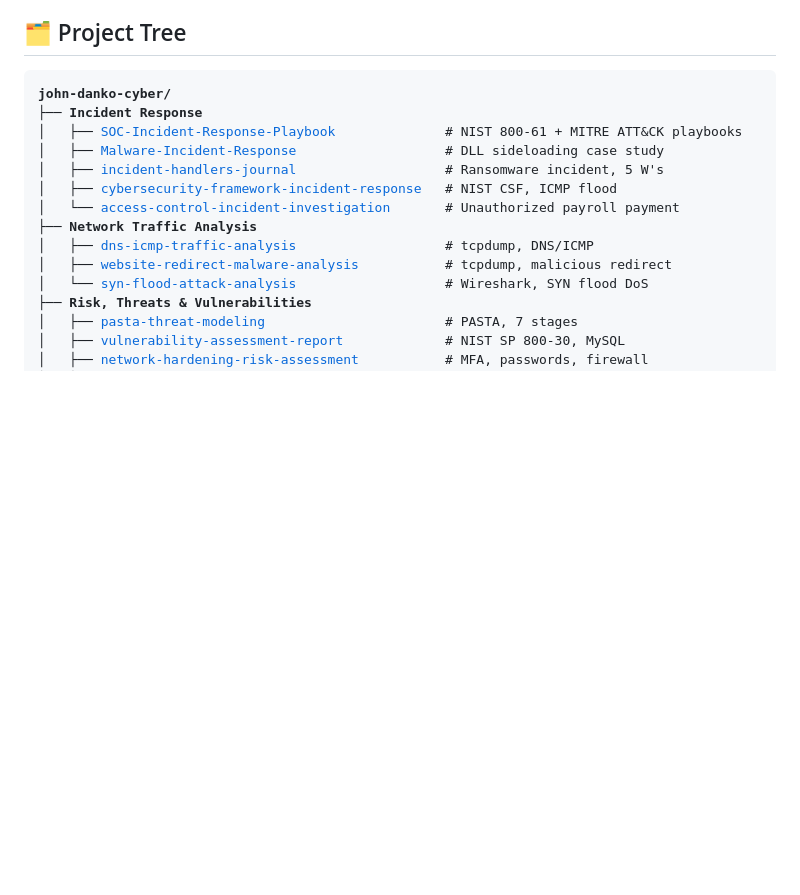
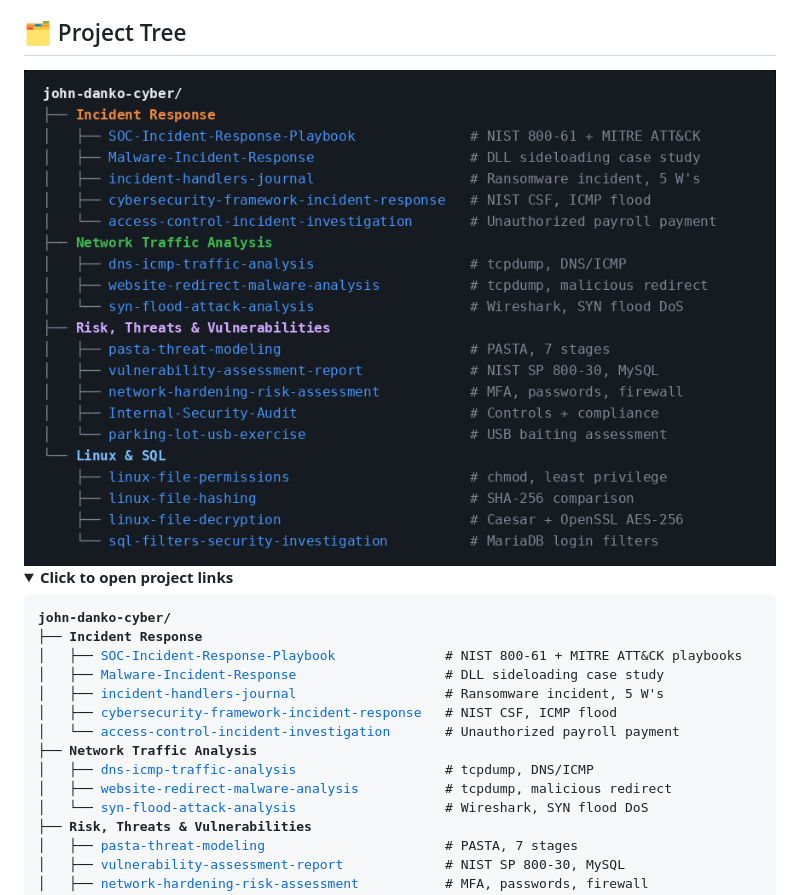
Before and after one commit to john-danko-cyber/john-danko-cyber, a Markdown page: README.md, the part around one of its changes. Drawn GitHub-style; pictures changed too: images/project-tree.png (added); folded sections open; blank space fills up the shorter version.

Commit message:
Show a color-coded project tree on the profile README. (#2)
Add the tree image and keep the project links in a collapsible section.

Co-authored-by: Cursor Agent <cursoragent@cursor.com>

```diff
--- a/README.md
+++ b/README.md
@@ -12,6 +12,11 @@ Cybersecurity graduate based in Greater Philadelphia pursuing an SOC Analyst rol
 **Languages:** Python, Bash, C++, Java, SQL, HTML, JSON
 
 ## 🗂️ Project Tree
+
+<img src="images/project-tree.png" alt="Color-coded tree of John Danko's cybersecurity projects, grouped into Incident Response, Network Traffic Analysis, Risk, Threats &amp; Vulnerabilities, and Linux &amp; SQL" width="100%">
+
+<details>
+<summary><b>Click to open project links</b></summary>
 
 <pre>
 <b>john-danko-cyber/</b>
```
Also changed, not shown: other parts of README.md (+2 -0 lines).
